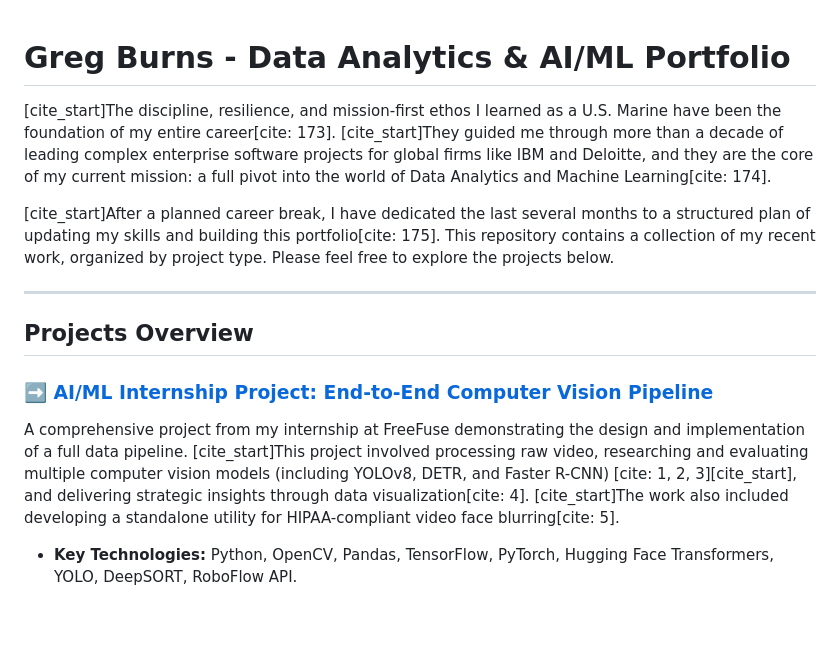
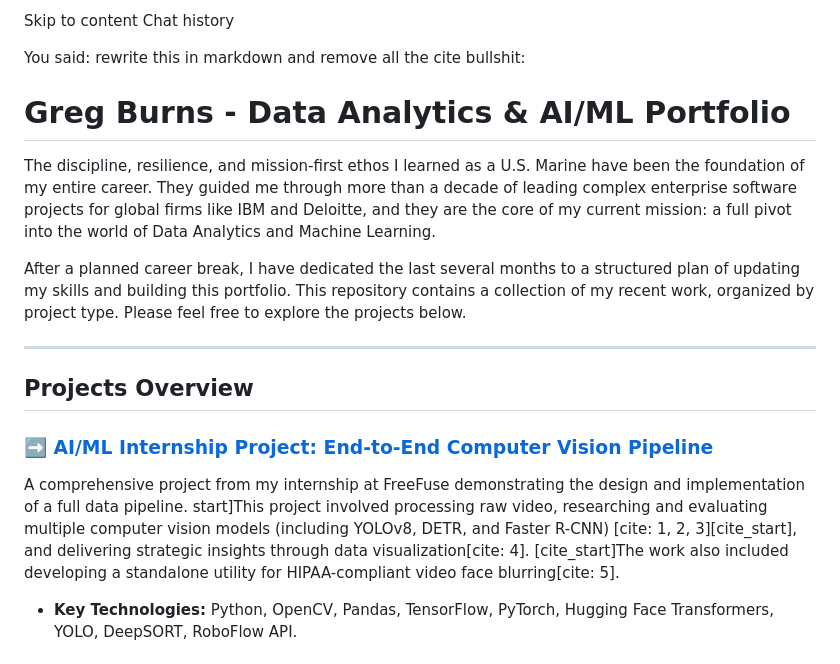
Before and after one commit to burnsgregm/Data-Analytics-Portfolio, a Markdown page: README.md, the part around the change printed below. GitHub-like rendering; blank space fills up the shorter version.

```diff
--- a/README.md
+++ b/README.md
@@ -1,8 +1,14 @@
+Skip to content
+Chat history
+
+You said:
+rewrite this in markdown and remove all the cite bullshit:
+
 # Greg Burns - Data Analytics & AI/ML Portfolio
 
-[cite_start]The discipline, resilience, and mission-first ethos I learned as a U.S. Marine have been the foundation of my entire career[cite: 173]. [cite_start]They guided me through more than a decade of leading complex enterprise software projects for global firms like IBM and Deloitte, and they are the core of my current mission: a full pivot into the world of Data Analytics and Machine Learning[cite: 174].
+The discipline, resilience, and mission-first ethos I learned as a U.S. Marine have been the foundation of my entire career. They guided me through more than a decade of leading complex enterprise software projects for global firms like IBM and Deloitte, and they are the core of my current mission: a full pivot into the world of Data Analytics and Machine Learning.
 
-[cite_start]After a planned career break, I have dedicated the last several months to a structured plan of updating my skills and building this portfolio[cite: 175]. This repository contains a collection of my recent work, organized by project type. Please feel free to explore the projects below.
+After a planned career break, I have dedicated the last several months to a structured plan of updating my skills and building this portfolio. This repository contains a collection of my recent work, organized by project type. Please feel free to explore the projects below.
 
 ---
 
@@ -10,7 +16,7 @@
 
 ### ➡️ [AI/ML Internship Project: End-to-End Computer Vision Pipeline](FreeFuse_Project/)
 
-A comprehensive project from my internship at FreeFuse demonstrating the design and implementation of a full data pipeline. [cite_start]This project involved processing raw video, researching and evaluating multiple computer vision models (including YOLOv8, DETR, and Faster R-CNN) [cite: 1, 2, 3][cite_start], and delivering strategic insights through data visualization[cite: 4]. [cite_start]The work also included developing a standalone utility for HIPAA-compliant video face blurring[cite: 5].
+A comprehensive project from my internship at FreeFuse demonstrating the design and implementation of a full data pipeline. start]This project involved processing raw video, researching and evaluating multiple computer vision models (including YOLOv8, DETR, and Faster R-CNN) [cite: 1, 2, 3][cite_start], and delivering strategic insights through data visualization[cite: 4]. [cite_start]The work also included developing a standalone utility for HIPAA-compliant video face blurring[cite: 5].
 
 * **Key Technologies:** Python, OpenCV, Pandas, TensorFlow, PyTorch, Hugging Face Transformers, YOLO, DeepSORT, RoboFlow API.
 
```
Also changed, not shown: other parts of README.md (+48 -0 lines).
